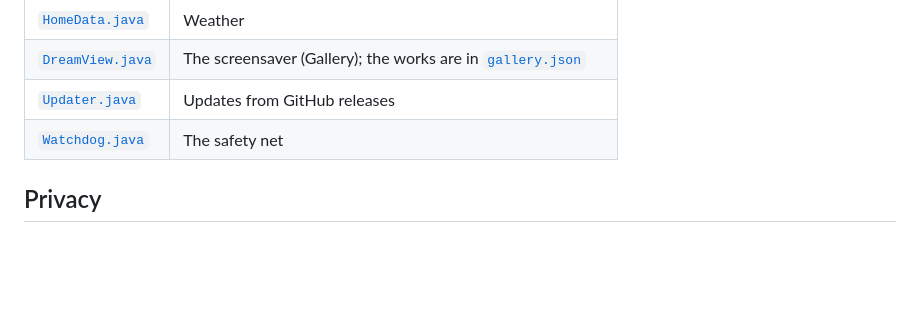
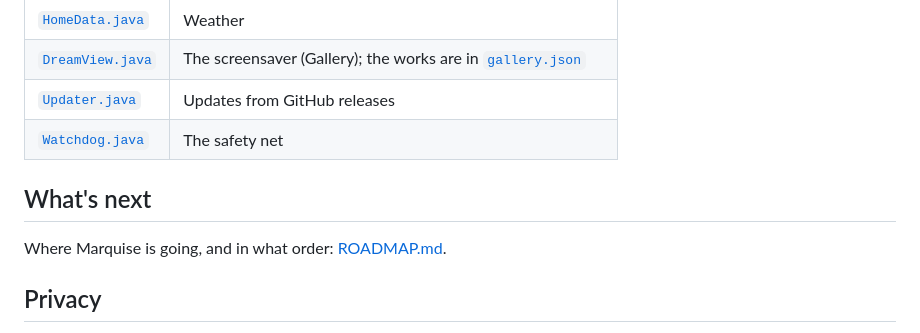
Before and after one commit to vitoramaral10/marquise, a Markdown page: README.md, the part around the change. Drawn GitHub-style; blank space fills up the shorter version.

```diff
--- a/README.md
+++ b/README.md
@@ -162,6 +162,10 @@ came with it; nothing personal).
 | [`Updater.java`](app/src/br/dev/vitormelo/marquise/Updater.java) | Updates from GitHub releases |
 | [`Watchdog.java`](app/src/br/dev/vitormelo/marquise/Watchdog.java) | The safety net |
 
+## What's next
+
+Where Marquise is going, and in what order: [ROADMAP.md](ROADMAP.md).
+
 ## Privacy
 
 No accounts, no analytics, no tracking. Marquise talks to your Jellyfin server (with the key you set) or TMDB (with
```
Also changed, not shown: README.pt-BR.md (+4 -0 lines), ROADMAP.md (added, +102 -0 lines).
